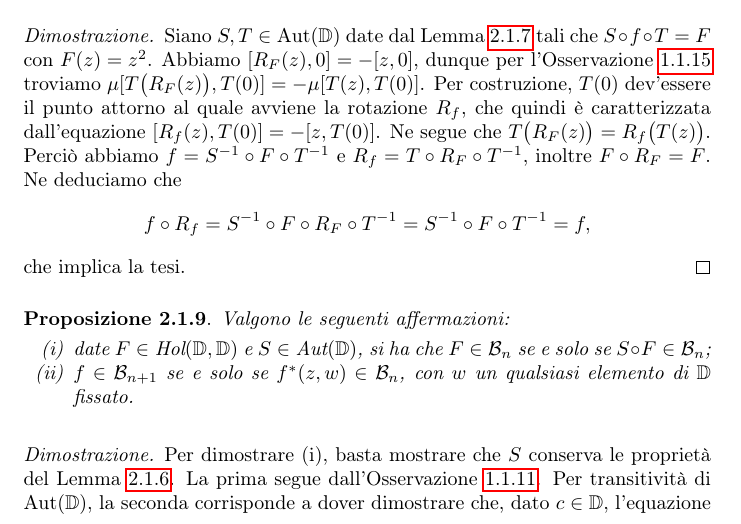
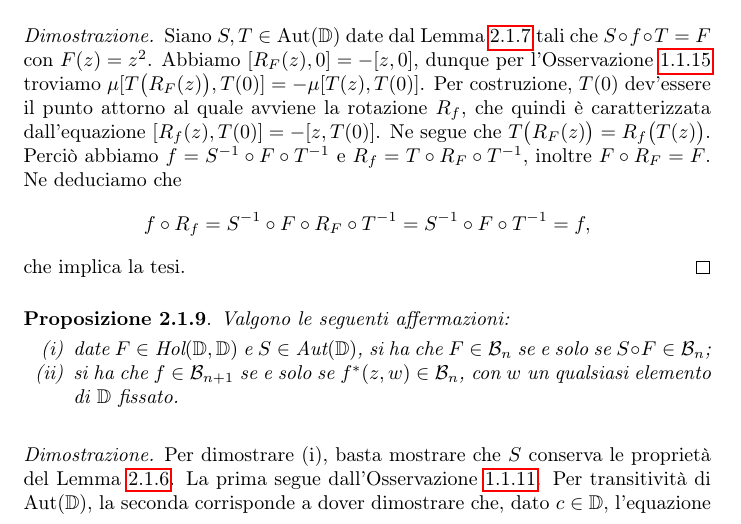
Before and after one commit to Marcov999/TemplateTesto, a LaTeX document (main.tex, which reads secs/spmp.tex): part of page 16 of 29, cut so that both start at the same text. Compiled offline with pdfLaTeX.

Commit message:
dettaglio

```diff
--- a/secs/spmp.tex
+++ b/secs/spmp.tex
@@ -69,7 +69,7 @@ Notazione: sia $f \in \mathcal{B}_2$; indichiamo con $R_f$ la rotazione iperboli
   Valgono le seguenti affermazioni:
   \begin{nlist}
     \item date $F \in \text{Hol}(\mathbb{D},\mathbb{D})$ e $S \in \text{Aut}(\mathbb{D})$, si ha che $F \in \mathcal{B}_n$ se e solo se $S\circ F \in \mathcal{B}_n$;
-    \item $f \in \mathcal{B}_{n+1}$ se e solo se $f^*(z,w) \in \mathcal{B}_n$, con $w$ un qualsiasi elemento di $\mathbb{D}$ fissato.
+    \item si ha che $f \in \mathcal{B}_{n+1}$ se e solo se $f^*(z,w) \in \mathcal{B}_n$, con $w$ un qualsiasi elemento di $\mathbb{D}$ fissato.
   \end{nlist}
 \end{prop}
 
```
Also changed, not shown: TesiTriennale.pdf.
